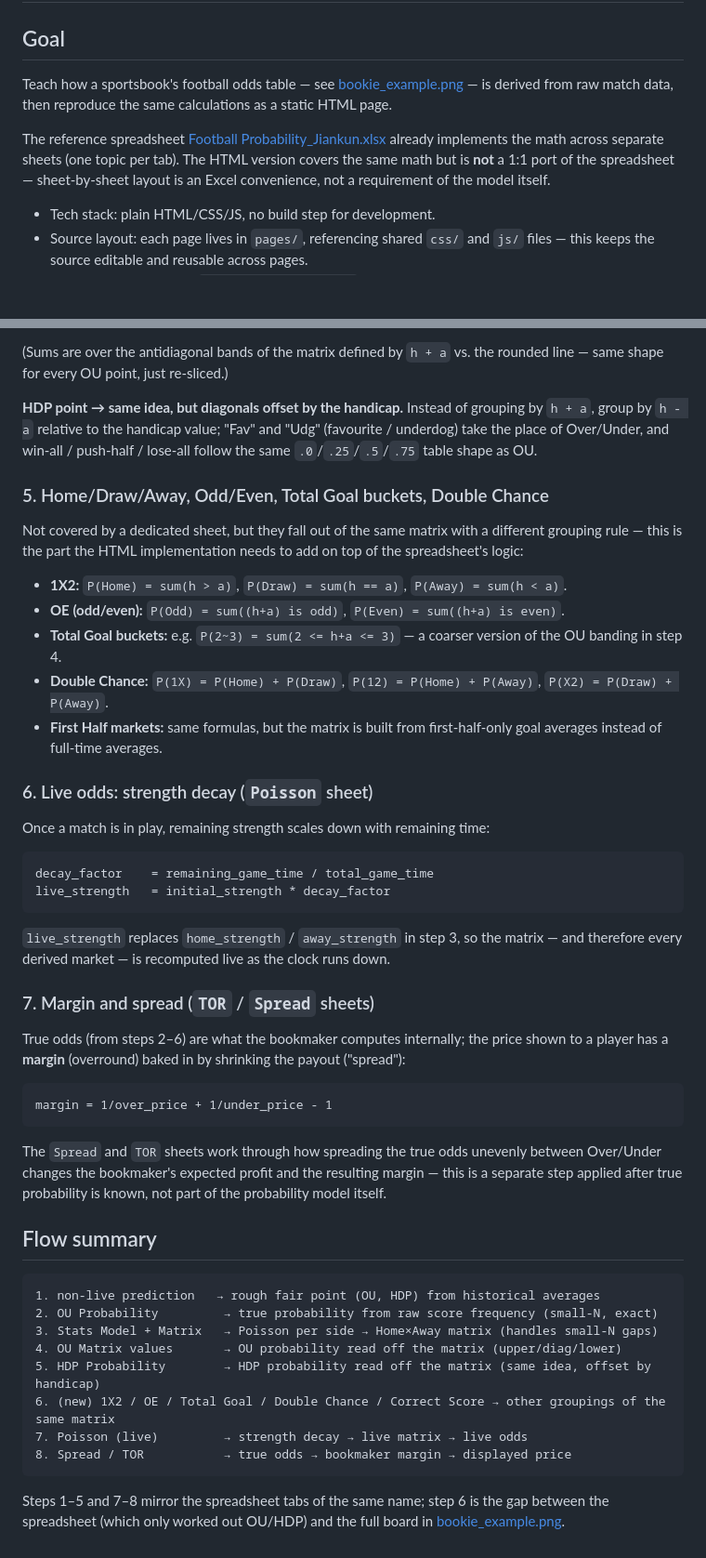
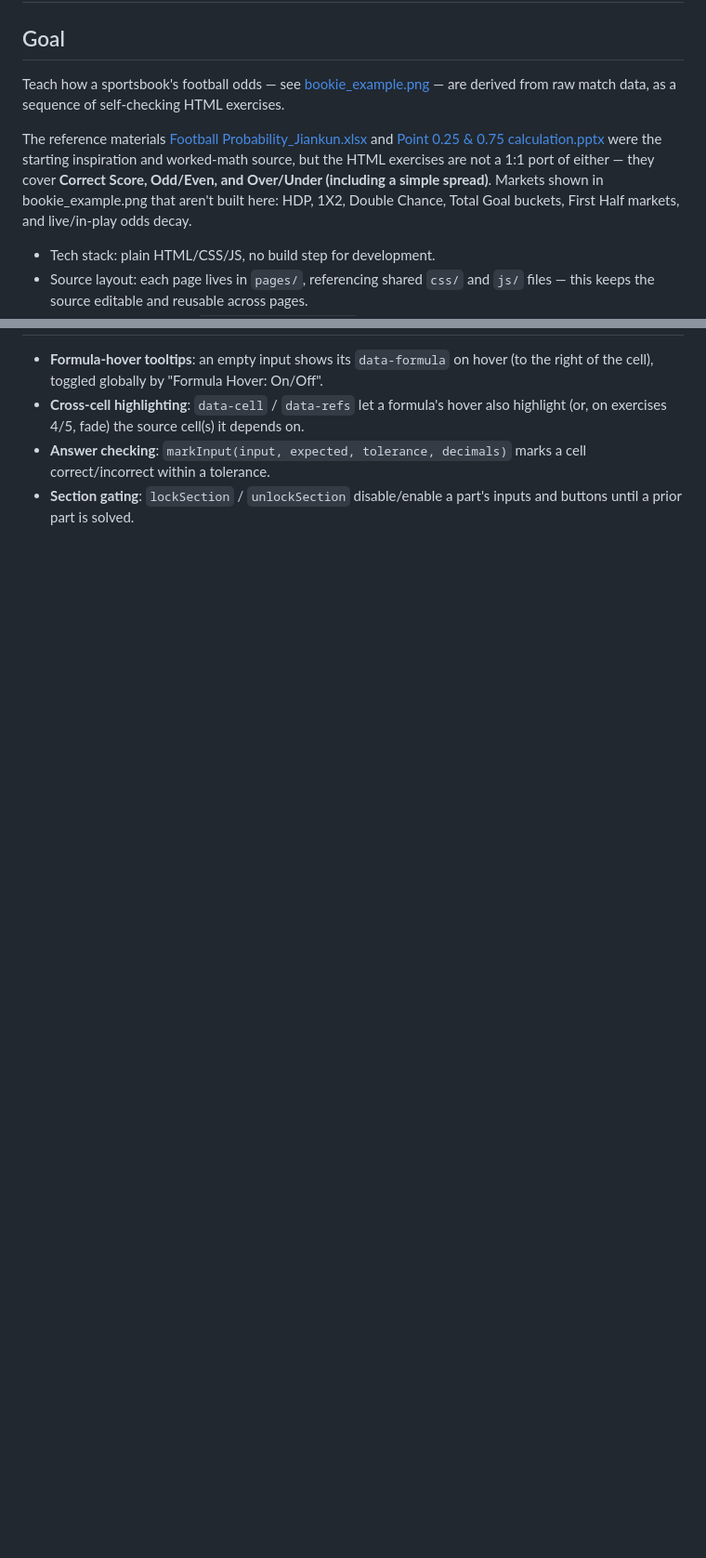
Before and after one commit to jkwong88/HowToGenerateOdds, a Markdown page: README.md, 2 parts joined by grey strips. Shown at 93% size. GitHub-like rendering; blank space fills up the shorter version.

````diff
--- a/README.md
+++ b/README.md
@@ -2,9 +2,9 @@
 
 ## Goal
 
-Teach how a sportsbook's football odds table — see [bookie_example.png](bookie_example.png) — is derived from raw match data, then reproduce the same calculations as a static HTML page.
+Teach how a sportsbook's football odds — see [bookie_example.png](bookie_example.png) — are derived from raw match data, as a sequence of self-checking HTML exercises.
 
-The reference spreadsheet [Football Probability_Jiankun.xlsx](Football%20Probability_Jiankun.xlsx) already implements the math across separate sheets (one topic per tab). The HTML version covers the same math but is **not** a 1:1 port of the spreadsheet — sheet-by-sheet layout is an Excel convenience, not a requirement of the model itself.
+The reference materials [Football Probability_Jiankun.xlsx](Football%20Probability_Jiankun.xlsx) and [Point 0.25 & 0.75 calculation.pptx](Point%200.25%20%26%200.75%20calculation.pptx) were the starting inspiration and worked-math source, but the HTML exercises are not a 1:1 port of either — they cover **Correct Score, Odd/Even, and Over/Under (including a simple spread)**. Markets shown in bookie_example.png that aren't built here: HDP, 1X2, Double Chance, Total Goal buckets, First Half markets, and live/in-play odds decay.
 
 - Tech stack: plain HTML/CSS/JS, no build step for development.
 - Source layout: each page lives in `pages/`, referencing shared `css/` and `js/` files — this keeps the source editable and reusable across pages.
@@ -144,49 +61,4 @@ The exact combination rule depends on how the line ends:
-(Sums are over the antidiagonal bands of the matrix defined by `h + a` vs. the rounded line — same shape for every OU point, just re-sliced.)
-
-**HDP point → same idea, but diagonals offset by the handicap.** Instead of grouping by `h + a`, group by `h - a` relative to the handicap value; "Fav" and "Udg" (favourite / underdog) take the place of Over/Under, and win-all / push-half / lose-all follow the same `.0`/`.25`/`.5`/`.75` table shape as OU.
-
-### 5. Home/Draw/Away, Odd/Even, Total Goal buckets, Double Chance
-
-Not covered by a dedicated sheet, but they fall out of the same matrix with a different grouping rule — this is the part the HTML implementation needs to add on top of the spreadsheet's logic:
-
-- **1X2:** `P(Home) = sum(h > a)`, `P(Draw) = sum(h == a)`, `P(Away) = sum(h < a)`.
-- **OE (odd/even):** `P(Odd) = sum((h+a) is odd)`, `P(Even) = sum((h+a) is even)`.
-- **Total Goal buckets:** e.g. `P(2~3) = sum(2 <= h+a <= 3)` — a coarser version of the OU banding in step 4.
-- **Double Chance:** `P(1X) = P(Home) + P(Draw)`, `P(12) = P(Home) + P(Away)`, `P(X2) = P(Draw) + P(Away)`.
-- **First Half markets:** same formulas, but the matrix is built from first-half-only goal averages instead of full-time averages.
-
-### 6. Live odds: strength decay (`Poisson` sheet)
-
-Once a match is in play, remaining strength scales down with remaining time:
-
-```
-decay_factor    = remaining_game_time / total_game_time
-live_strength   = initial_strength * decay_factor
-```
-
-`live_strength` replaces `home_strength` / `away_strength` in step 3, so the matrix — and therefore every derived market — is recomputed live as the clock runs down.
-
-### 7. Margin and spread (`TOR` / `Spread` sheets)
-
-True odds (from steps 2–6) are what the bookmaker computes internally; the price shown to a player has a **margin** (overround) baked in by shrinking the payout ("spread"):
-
-```
-margin = 1/over_price + 1/under_price - 1
-```
-
-The `Spread` and `TOR` sheets work through how spreading the true odds unevenly between Over/Under changes the bookmaker's expected profit and the resulting margin — this is a separate step applied after true probability is known, not part of the probability model itself.
-
-## Flow summary
-
-```
-1. non-live prediction   → rough fair point (OU, HDP) from historical averages
-2. OU Probability         → true probability from raw score frequency (small-N, exact)
-3. Stats Model + Matrix   → Poisson per side → Home×Away matrix (handles small-N gaps)
-4. OU Matrix values       → OU probability read off the matrix (upper/diag/lower)
-5. HDP Probability        → HDP probability read off the matrix (same idea, offset by handicap)
-6. (new) 1X2 / OE / Total Goal / Double Chance / Correct Score → other groupings of the same matrix
-7. Poisson (live)         → strength decay → live matrix → live odds
-8. Spread / TOR           → true odds → bookmaker margin → displayed price
-```
-
-Steps 1–5 and 7–8 mirror the spreadsheet tabs of the same name; step 6 is the gap between the spreadsheet (which only worked out OU/HDP) and the full board in [bookie_example.png](bookie_example.png).
+- **Formula-hover tooltips**: an empty input shows its `data-formula` on hover (to the right of the cell), toggled globally by "Formula Hover: On/Off".
+- **Cross-cell highlighting**: `data-cell` / `data-refs` let a formula's hover also highlight (or, on exercises 4/5, fade) the source cell(s) it depends on.
+- **Answer checking**: `markInput(input, expected, tolerance, decimals)` marks a cell correct/incorrect within a tolerance.
+- **Section gating**: `lockSection` / `unlockSection` disable/enable a part's inputs and buttons until a prior part is solved.
````
Also changed, not shown: other parts of README.md (+17 -100 lines).
